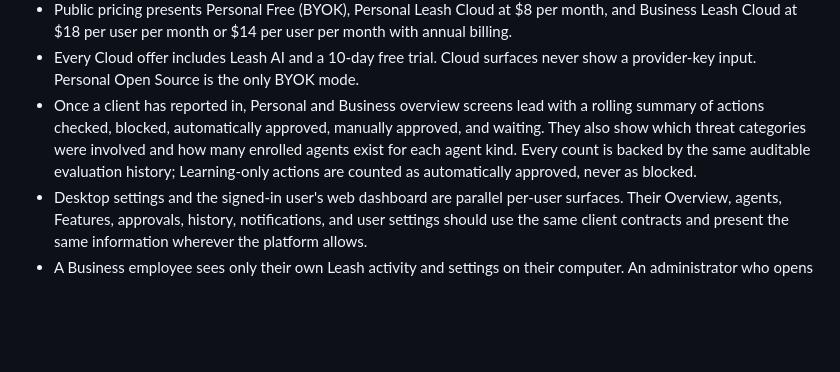
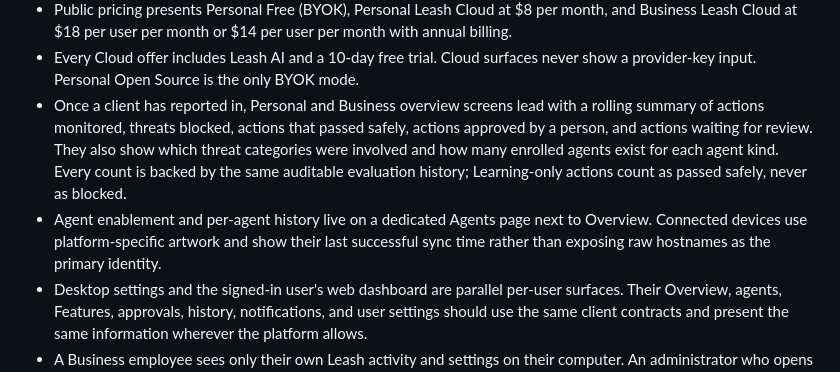
Before and after one commit to open-leash/desktop-client, a Markdown page: docs/USER_FLOWS.md, the part around the change. Rendered like a GitHub page; blank space fills up the shorter version.

Commit message:
Align monitored activity and agent navigation

```diff
--- a/docs/USER_FLOWS.md
+++ b/docs/USER_FLOWS.md
@@ -31,11 +31,16 @@ Leash Cloud owns Business administration, billing, tenancy, and identity.
 - Every Cloud offer includes Leash AI and a 10-day free trial. Cloud surfaces
   never show a provider-key input. Personal Open Source is the only BYOK mode.
 - Once a client has reported in, Personal and Business overview screens lead
-  with a rolling summary of actions checked, blocked, automatically approved,
-  manually approved, and waiting. They also show which threat categories were
-  involved and how many enrolled agents exist for each agent kind. Every count
-  is backed by the same auditable evaluation history; Learning-only
-  actions are counted as automatically approved, never as blocked.
+  with a rolling summary of actions monitored, threats blocked, actions that
+  passed safely, actions approved by a person, and actions waiting for review.
+  They also show which threat categories were involved and how many enrolled
+  agents exist for each agent kind. Every count is backed by the same auditable
+  evaluation history; Learning-only actions count as passed safely, never as
+  blocked.
+- Agent enablement and per-agent history live on a dedicated Agents page next
+  to Overview. Connected devices use platform-specific artwork and show their
+  last successful sync time rather than exposing raw hostnames as the primary
+  identity.
 - Desktop settings and the signed-in user's web dashboard are parallel
   per-user surfaces. Their Overview, agents, Features, approvals, history,
   notifications, and user settings should use the same client contracts and
```
